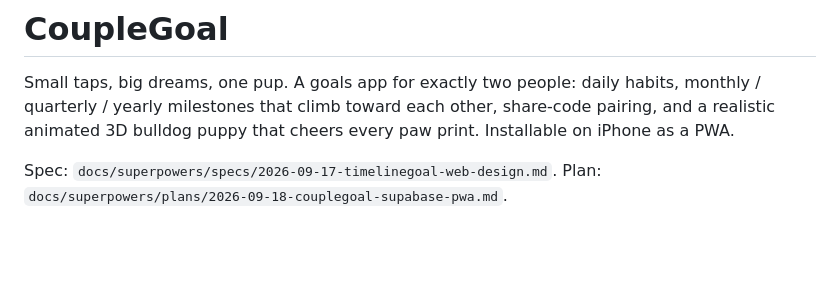
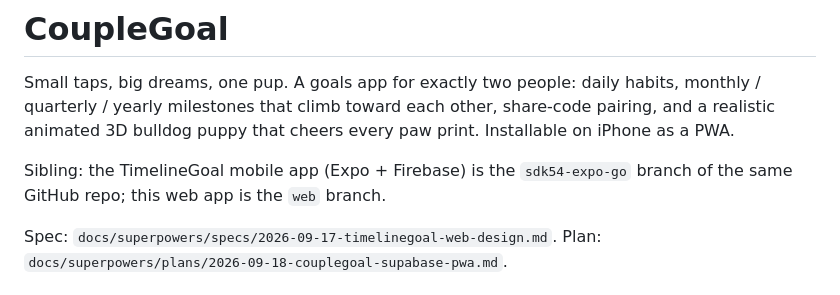
Before and after one commit to johnnycuongn/TimelineGoal, a Markdown page: README.md, the part around the change. GitHub-like rendering; blank space fills up the shorter version.

Commit message:
Docs: code now lives on the web branch of the TimelineGoal repo
Co-Authored-By: Claude Fable 5.1 <noreply@anthropic.com>
Claude-Session: https://claude.ai/code/session_0122Zm1jbg4RAAiwABGKwjfB

```diff
--- a/README.md
+++ b/README.md
@@ -1,6 +1,8 @@
 # CoupleGoal
 
 Small taps, big dreams, one pup. A goals app for exactly two people: daily habits, monthly / quarterly / yearly milestones that climb toward each other, share-code pairing, and a realistic animated 3D bulldog puppy that cheers every paw print. Installable on iPhone as a PWA.
+
+Sibling: the TimelineGoal mobile app (Expo + Firebase) is the `sdk54-expo-go` branch of the same GitHub repo; this web app is the `web` branch.
 
 Spec: `docs/superpowers/specs/2026-09-17-timelinegoal-web-design.md`. Plan: `docs/superpowers/plans/2026-09-18-couplegoal-supabase-pwa.md`.
 
```
Also changed, not shown: DEPLOY.md (+2 -2 lines).
